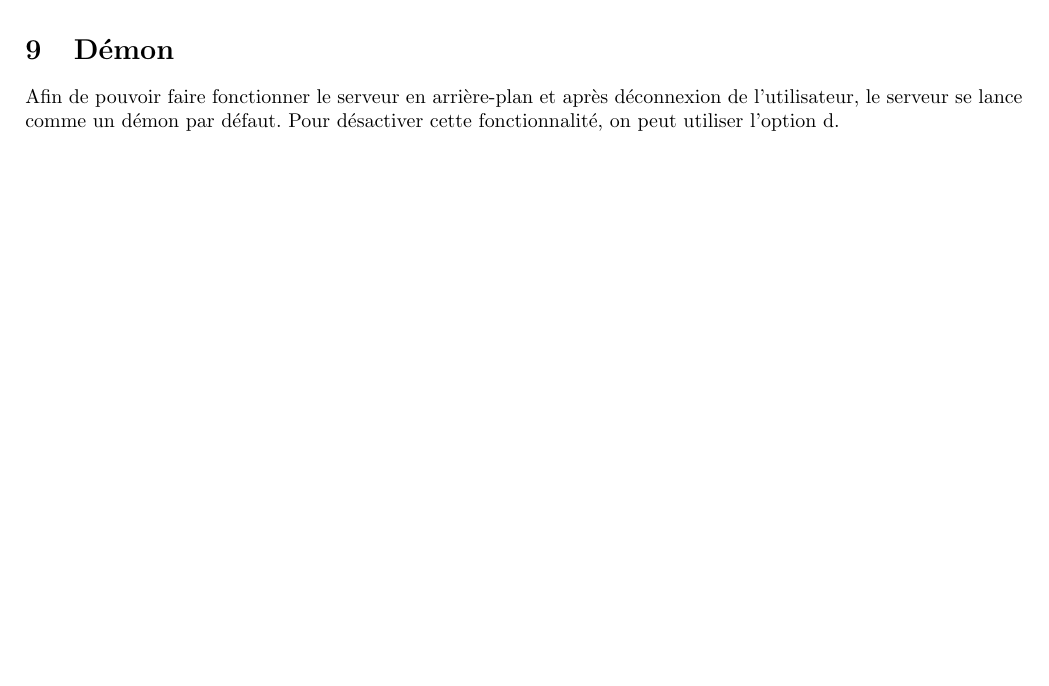
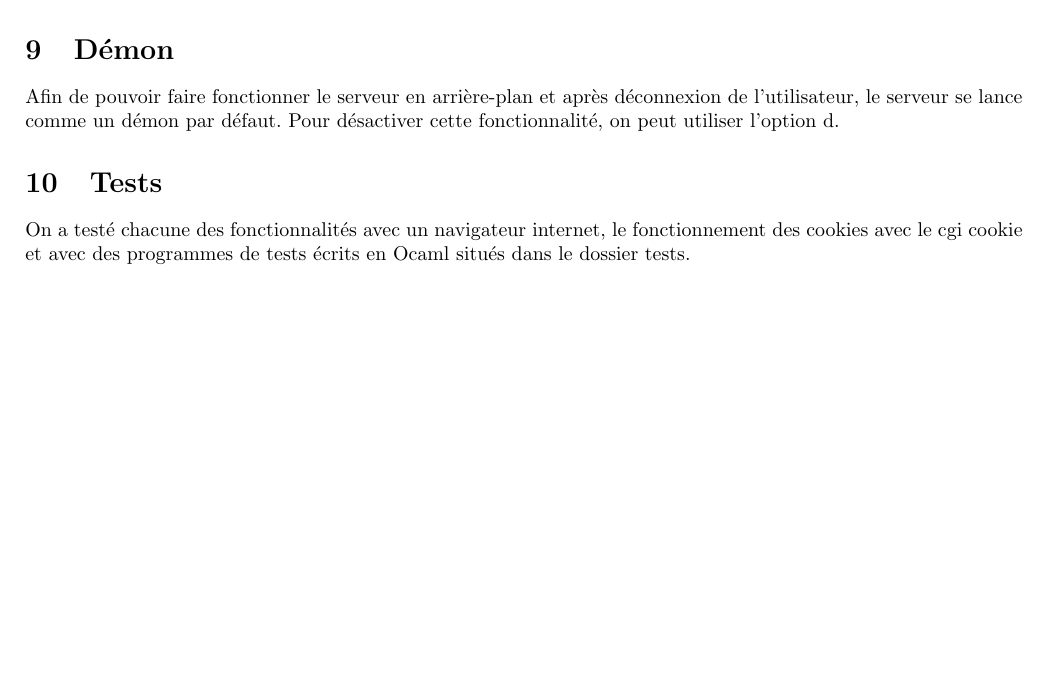
Before and after one commit to Jeremagician/apricot, a LaTeX document (doc/detail_extensions.tex): part of page 2 of 2, cut so that both start at the same text, the shorter picture padded with empty space. Compiled offline with pdfLaTeX.

Commit message:
changed doc

```diff
--- a/doc/detail_extensions.tex
+++ b/doc/detail_extensions.tex
@@ -92,4 +92,9 @@ en même temps, cette fonctionnalité est implémentée par verrouillage de fich
 Afin de pouvoir faire fonctionner le serveur en arrière-plan et après déconnexion de l'utilisateur, le serveur se lance
 comme un démon par défaut. Pour désactiver cette fonctionnalité, on peut utiliser l'option d.
 
+\section{Tests}
+
+On a testé chacune des fonctionnalités avec un navigateur internet, le fonctionnement des cookies avec le cgi cookie
+et avec des programmes de tests écrits en Ocaml situés dans le dossier tests.
+
 \end{document}
```
Also changed, not shown: bin/sites/detail_extensions.pdf, detail_extensions.pdf.
